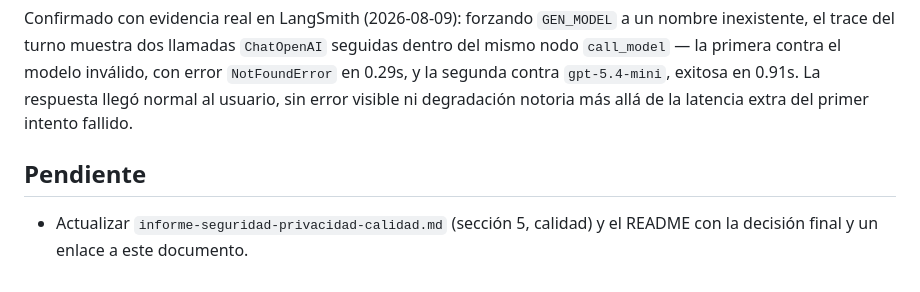
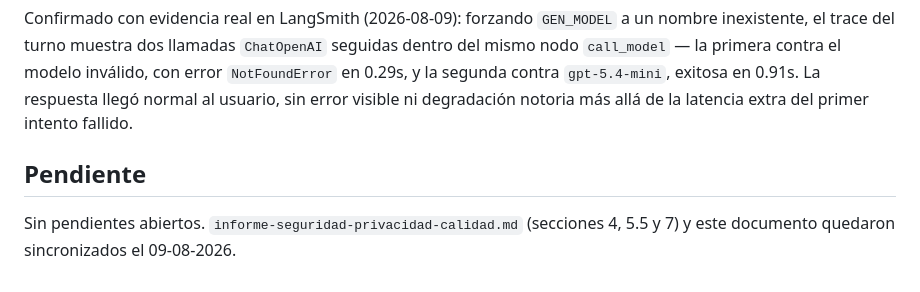
Before and after one commit to supermaster1982/TrabajoFinal_Farmacias, a Markdown page: docs/eleccion-modelos-gen-guard.md, the part around the change. GitHub-like rendering.

```diff
--- a/docs/eleccion-modelos-gen-guard.md
+++ b/docs/eleccion-modelos-gen-guard.md
@@ -221,7 +221,7 @@ dentro del mismo nodo `call_model` — la primera contra el modelo inválido, co
 respuesta llegó normal al usuario, sin error visible ni degradación notoria más allá
 de la latencia extra del primer intento fallido.
 
+
 ## Pendiente
 
-- Actualizar `informe-seguridad-privacidad-calidad.md` (sección 5, calidad) y el
-  README con la decisión final y un enlace a este documento.
+Sin pendientes abiertos. `informe-seguridad-privacidad-calidad.md` (secciones 4, 5.5 y 7) y este documento quedaron sincronizados el 09-08-2026.
```
Also changed, not shown: informe-seguridad-privacidad-calidad.md (+15 -6 lines).
